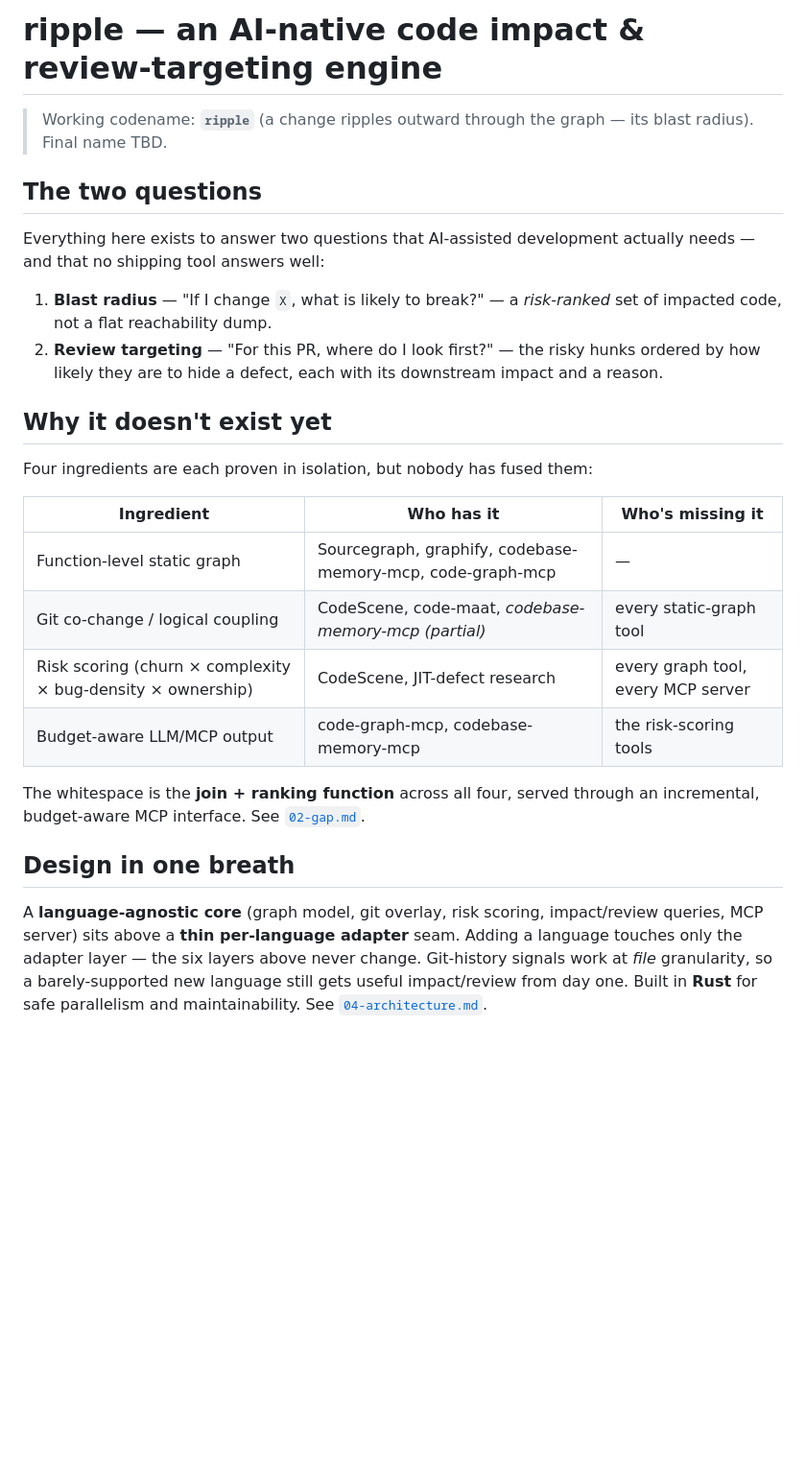
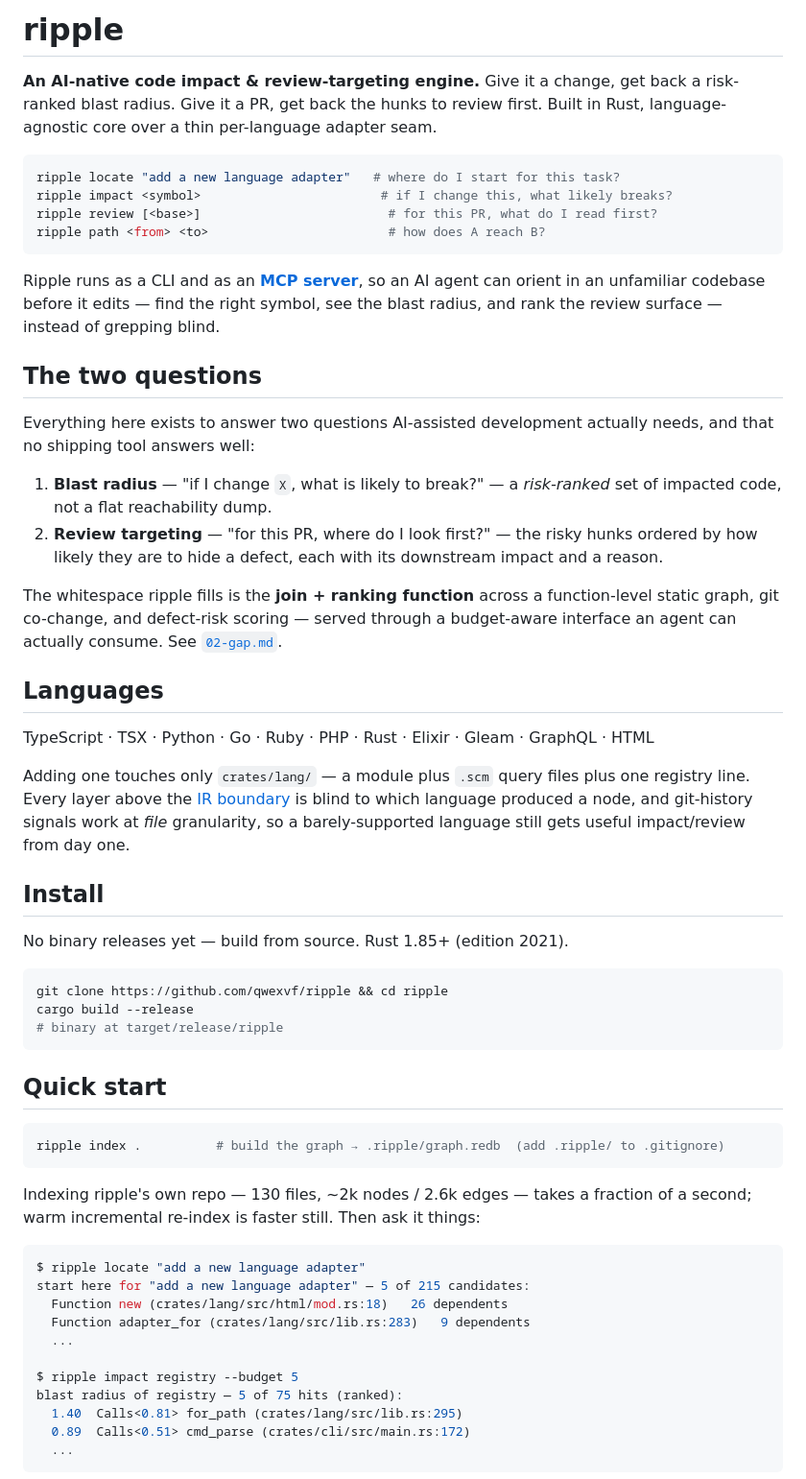
Before and after one commit to qwexvf/ripple, a Markdown page: README.md, the part around one of its changes. Shown at 96% size. Drawn GitHub-style; blank space fills up the shorter version.

Commit message:
rewrite readme as public landing page (#78)

````diff
--- a/README.md
+++ b/README.md
@@ -1,27 +1,73 @@
-# ripple — an AI-native code impact & review-targeting engine
+# ripple
 
-> Working codename: **`ripple`** (a change ripples outward through the graph — its blast radius). Final name TBD.
+**An AI-native code impact & review-targeting engine.** Give it a change, get back a
+risk-ranked blast radius. Give it a PR, get back the hunks to review first. Built in Rust,
+language-agnostic core over a thin per-language adapter seam.
+
+```bash
+ripple locate "add a new language adapter"   # where do I start for this task?
+ripple impact <symbol>                        # if I change this, what likely breaks?
+ripple review [<base>]                         # for this PR, what do I read first?
+ripple path <from> <to>                        # how does A reach B?
+```
+
+Ripple runs as a CLI and as an **[MCP server](docs/src/content/docs/reference/mcp.md)**, so
+an AI agent can orient in an unfamiliar codebase before it edits — find the right symbol,
+see the blast radius, and rank the review surface — instead of grepping blind.
 
 ## The two questions
 
-Everything here exists to answer two questions that AI-assisted development actually needs — and that no shipping tool answers well:
+Everything here exists to answer two questions AI-assisted development actually needs, and
+that no shipping tool answers well:
 
-1. **Blast radius** — "If I change `X`, what is likely to break?" — a *risk-ranked* set of impacted code, not a flat reachability dump.
-2. **Review targeting** — "For this PR, where do I look first?" — the risky hunks ordered by how likely they are to hide a defect, each with its downstream impact and a reason.
+1. **Blast radius** — "if I change `X`, what is likely to break?" — a *risk-ranked* set of
+   impacted code, not a flat reachability dump.
+2. **Review targeting** — "for this PR, where do I look first?" — the risky hunks ordered by
+   how likely they are to hide a defect, each with its downstream impact and a reason.
 
-## Why it doesn't exist yet
+The whitespace ripple fills is the **join + ranking function** across a function-level
+static graph, git co-change, and defect-risk scoring — served through a budget-aware
+interface an agent can actually consume. See [`02-gap.md`](docs/src/content/docs/design/02-gap.md).
 
-Four ingredients are each proven in isolation, but nobody has fused them:
+## Languages
 
-| Ingredient | Who has it | Who's missing it |
-|---|---|---|
-| Function-level static graph | Sourcegraph, graphify, codebase-memory-mcp, code-graph-mcp | — |
-| Git co-change / logical coupling | CodeScene, code-maat, *codebase-memory-mcp (partial)* | every static-graph tool |
-| Risk scoring (churn × complexity × bug-density × ownership) | CodeScene, JIT-defect research | every graph tool, every MCP server |
-| Budget-aware LLM/MCP output | code-graph-mcp, codebase-memory-mcp | the risk-scoring tools |
+TypeScript · TSX · Python · Go · Ruby · PHP · Rust · Elixir · Gleam · GraphQL · HTML
 
-The whitespace is the **join + ranking function** across all four, served through an incremental, budget-aware MCP interface. See [`02-gap.md`](docs/src/content/docs/design/02-gap.md).
+Adding one touches only `crates/lang/` — a module plus `.scm` query files plus one
+registry line. Every layer above the [IR boundary](docs/src/content/docs/design/04-architecture.md)
+is blind to which language produced a node, and git-history signals work at *file*
+granularity, so a barely-supported language still gets useful impact/review from day one.
 
-## Design in one breath
+## Install
 
-A **language-agnostic core** (graph model, git overlay, risk scoring, impact/review queries, MCP server) sits above a **thin per-language adapter** seam. Adding a language touches only the adapter layer — the six layers above never change. Git-history signals work at *file* granularity, so a barely-supported new language still gets useful impact/review from day one. Built in **Rust** for safe parallelism and maintainability. See [`04-architecture.md`](docs/src/content/docs/design/04-architecture.md).
+No binary releases yet — build from source. Rust 1.85+ (edition 2021).
+
+```bash
+git clone https://github.com/qwexvf/ripple && cd ripple
+cargo build --release
+# binary at target/release/ripple
+```
+
+## Quick start
+
+```bash
+ripple index .          # build the graph → .ripple/graph.redb  (add .ripple/ to .gitignore)
+```
+
+Indexing ripple's own repo — 130 files, ~2k nodes / 2.6k edges — takes a fraction of a
+second; warm incremental re-index is faster still. Then ask it things:
+
+```bash
+$ ripple locate "add a new language adapter"
+start here for "add a new language adapter" — 5 of 215 candidates:
+  Function new (crates/lang/src/html/mod.rs:18)   26 dependents
+  Function adapter_for (crates/lang/src/lib.rs:283)   9 dependents
+  ...
+
+$ ripple impact registry --budget 5
+blast radius of registry — 5 of 75 hits (ranked):
+  1.40  Calls<0.81> for_path (crates/lang/src/lib.rs:295)
+  0.89  Calls<0.51> cmd_parse (crates/cli/src/main.rs:172)
+  ...
+```
+
````
Also changed, not shown: other parts of README.md (+63 -38 lines).
